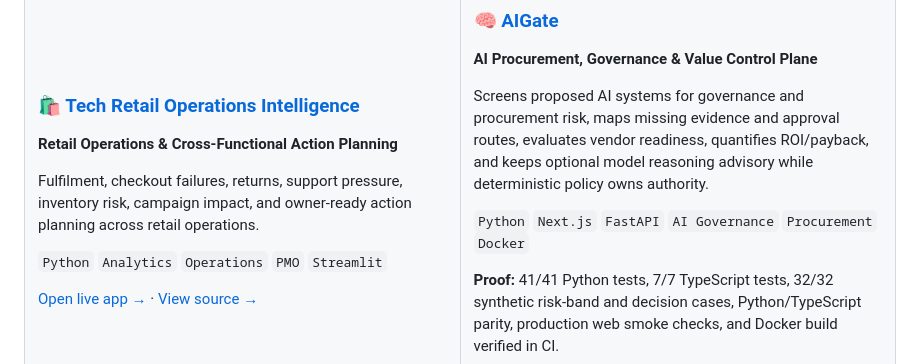
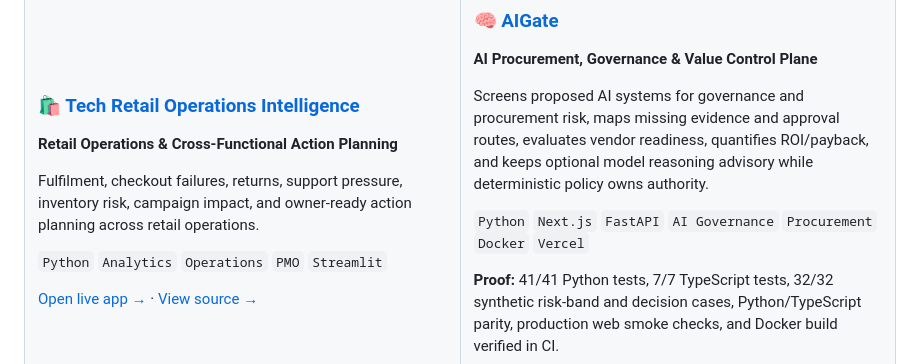
Before and after one commit to Samadritaacharya/Samadritaacharya, a Markdown page: README.md, the part around one of its changes. GitHub-like rendering.

```diff
--- a/README.md
+++ b/README.md
@@ -139,7 +139,7 @@ Fulfilment, checkout failures, returns, support pressure, inventory risk, campai
 
 Screens proposed AI systems for governance and procurement risk, maps missing evidence and approval routes, evaluates vendor readiness, quantifies ROI/payback, and keeps optional model reasoning advisory while deterministic policy owns authority.
 
-`Python` `Next.js` `FastAPI` `AI Governance` `Procurement` `Docker`
+`Python` `Next.js` `FastAPI` `AI Governance` `Procurement` `Docker` `Vercel`
 
 **Proof:** 41/41 Python tests, 7/7 TypeScript tests, 32/32 synthetic risk-band and decision cases, Python/TypeScript parity, production web smoke checks, and Docker build verified in CI.
 
```
Also changed, not shown: other parts of README.md (+1 -1 lines).
